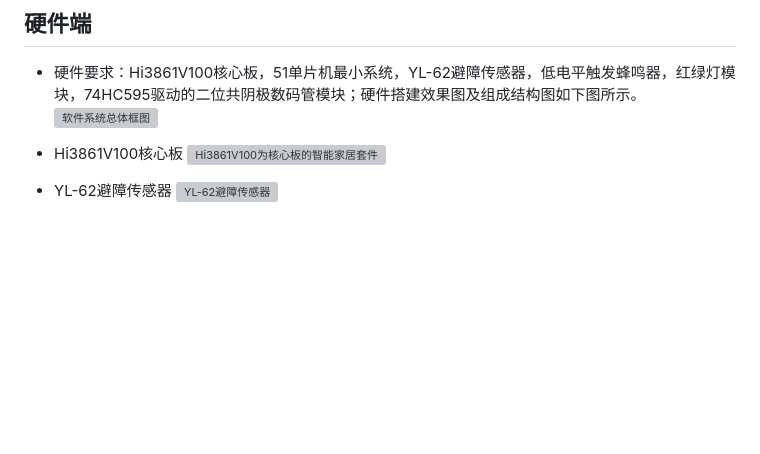
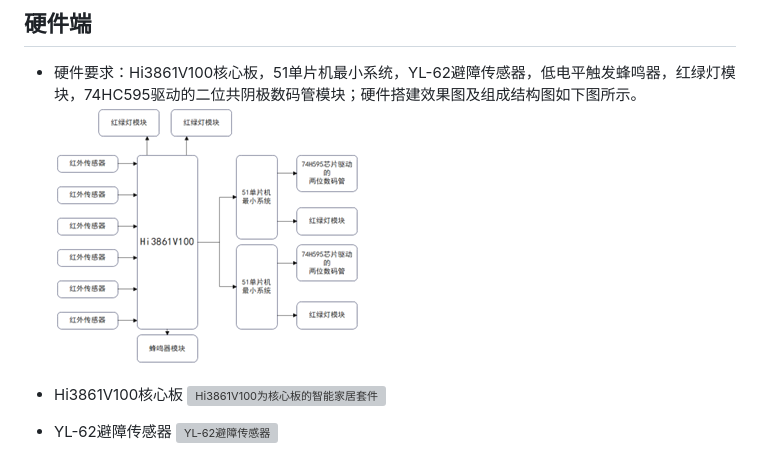
Before and after one commit to Juvenilecris/Intelligent_Transportation_System, a Markdown page: README.md, the part around the change. Rendered like a GitHub page; blank space fills up the shorter version; grey boxes are pictures that could not be loaded.

```diff
--- a/README.md
+++ b/README.md
@@ -16,7 +16,7 @@
 
 ## 硬件端
 -  硬件要求：Hi3861V100核心板，51单片机最小系统，YL-62避障传感器，低电平触发蜂鸣器，红绿灯模块，74HC595驱动的二位共阴极数码管模块；硬件搭建效果图及组成结构图如下图所示。
-![软件系统总体框图]()
+![硬件系统总体框图](https://github.com/Juvenilecris/Intelligent_Transportation_System/blob/master/images/%E7%A1%AC%E4%BB%B6%E7%B3%BB%E7%BB%9F%E6%80%BB%E4%BD%93%E6%A1%86%E5%9B%BE.png)
 -   Hi3861V100核心板
 ![Hi3861V100为核心板的智能家居套件]()
 -  YL-62避障传感器
```
